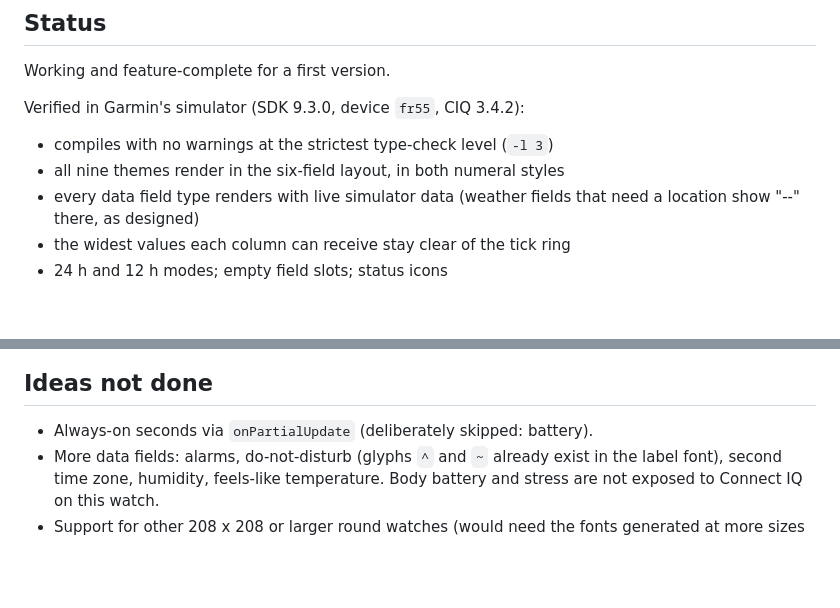
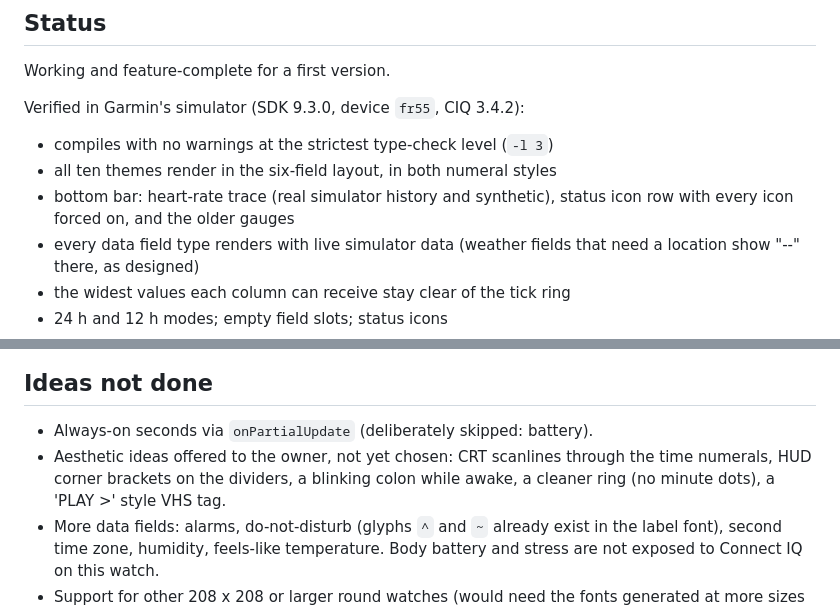
Before and after one commit to mytus1/retro-face-forerunner55, a Markdown page: AGENTS.md, 2 parts joined by grey strips. GitHub-like rendering; blank space fills up the shorter version.

```diff
--- a/AGENTS.md
+++ b/AGENTS.md
@@ -18,7 +18,9 @@ Working and feature-complete for a first version.
 Verified in Garmin's simulator (SDK 9.3.0, device `fr55`, CIQ 3.4.2):
 
 - compiles with no warnings at the strictest type-check level (`-l 3`)
-- all nine themes render in the six-field layout, in both numeral styles
+- all ten themes render in the six-field layout, in both numeral styles
+- bottom bar: heart-rate trace (real simulator history and synthetic), status
+  icon row with every icon forced on, and the older gauges
 - every data field type renders with live simulator data (weather fields that
   need a location show "--" there, as designed)
 - the widest values each column can receive stay clear of the tick ring
@@ -117,6 +119,9 @@ activity numbers temporarily hard-coded in a throwaway copy of the source.
 ## Ideas not done
 
 - Always-on seconds via `onPartialUpdate` (deliberately skipped: battery).
+- Aesthetic ideas offered to the owner, not yet chosen: CRT scanlines through
+  the time numerals, HUD corner brackets on the dividers, a blinking colon
+  while awake, a cleaner ring (no minute dots), a 'PLAY >' style VHS tag.
 - More data fields: alarms, do-not-disturb (glyphs `^` and `~` already exist
   in the label font), second time zone, humidity, feels-like temperature.
   Body battery and stress are not exposed to Connect IQ on this watch.
```
Also changed, not shown: README.md (+14 -9 lines), docs/preview.png, docs/styles.png, docs/themes.png, resources/fonts/apogee_label.png, 10 other files.
